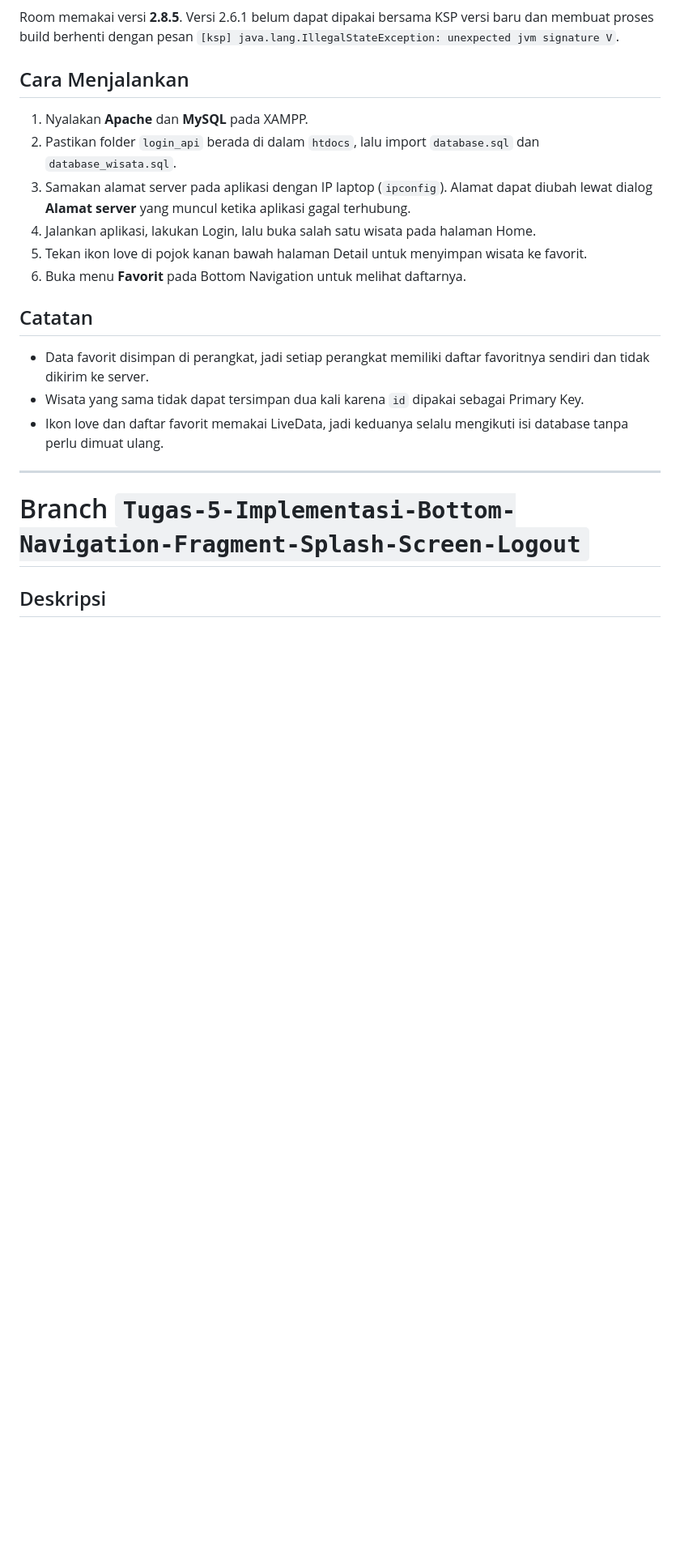
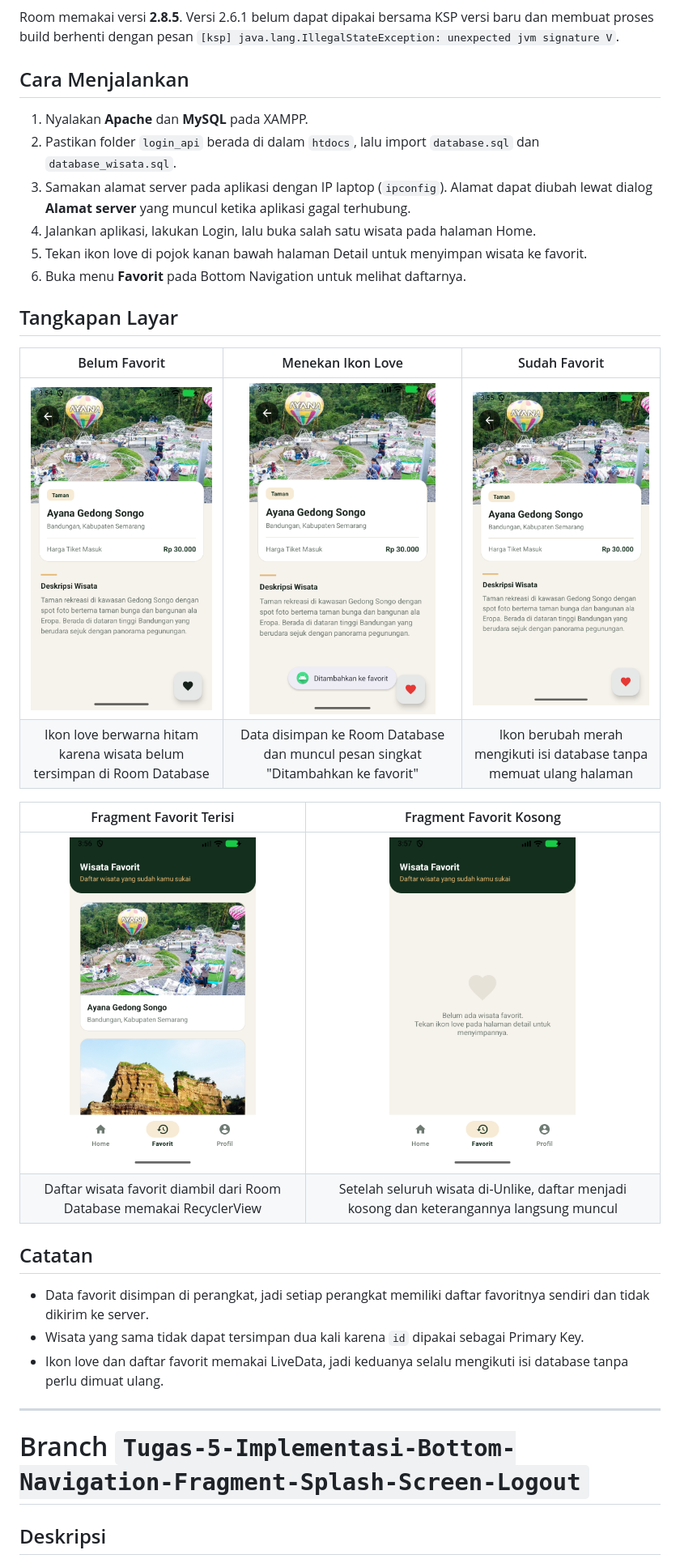
Before and after one commit to fzllwytndt/-TravelDestinationApp, a Markdown page: README.md, the part around the change. Shown: that part at 81% size. GitHub-like rendering; pictures changed too: screenshot/25-detail-belum-favorit.png (added), screenshot/26-favorit-disimpan.png (added), screenshot/27-detail-sudah-favorit.png (added); blank space fills up the shorter version.

Commit message:
Tambah tangkapan layar fitur Favorit Wisata pada README
Melengkapi dokumentasi Tugas 6 dengan tangkapan layar yang diambil memakai
data dari server: halaman Detail saat ikon love masih hitam, saat ikon
ditekan, dan setelah berubah menjadi merah, beserta Fragment Favorit ketika
berisi data dan ketika masih kosong.

```diff
--- a/README.md
+++ b/README.md
@@ -303,6 +303,18 @@ Room memakai versi **2.8.5**. Versi 2.6.1 belum dapat dipakai bersama KSP versi
 4. Jalankan aplikasi, lakukan Login, lalu buka salah satu wisata pada halaman Home.
 5. Tekan ikon love di pojok kanan bawah halaman Detail untuk menyimpan wisata ke favorit.
 6. Buka menu **Favorit** pada Bottom Navigation untuk melihat daftarnya.
+
+## Tangkapan Layar
+
+| Belum Favorit | Menekan Ikon Love | Sudah Favorit |
+|:---:|:---:|:---:|
+| <img src="screenshot/25-detail-belum-favorit.png" width="230"> | <img src="screenshot/26-favorit-disimpan.png" width="230"> | <img src="screenshot/27-detail-sudah-favorit.png" width="230"> |
+| Ikon love berwarna hitam karena wisata belum tersimpan di Room Database | Data disimpan ke Room Database dan muncul pesan singkat "Ditambahkan ke favorit" | Ikon berubah merah mengikuti isi database tanpa memuat ulang halaman |
+
+| Fragment Favorit Terisi | Fragment Favorit Kosong |
+|:---:|:---:|
+| <img src="screenshot/28-favorit-terisi.png" width="230"> | <img src="screenshot/29-favorit-kosong.png" width="230"> |
+| Daftar wisata favorit diambil dari Room Database memakai RecyclerView | Setelah seluruh wisata di-Unlike, daftar menjadi kosong dan keterangannya langsung muncul |
 
 ## Catatan
 
```
